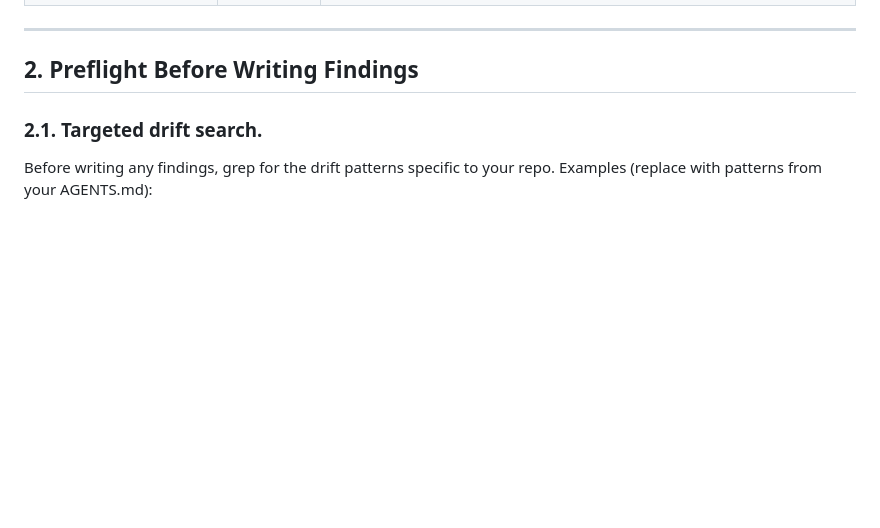
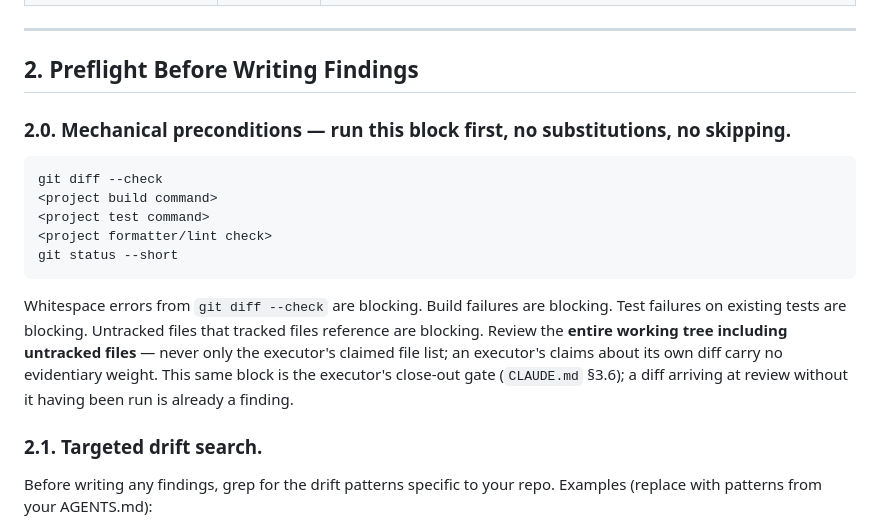
Before and after one commit to srives/AIManifesto, a Markdown page: PR_TOUGH.md, the part around the change. Drawn GitHub-style; blank space fills up the shorter version.

````diff
--- a/PR_TOUGH.md
+++ b/PR_TOUGH.md
@@ -36,6 +36,18 @@ These conditions force a grade floor regardless of any other strengths in the di
 ---
 
 ## 2. Preflight Before Writing Findings
+
+### 2.0. Mechanical preconditions — run this block first, no substitutions, no skipping.
+
+```text
+git diff --check
+<project build command>
+<project test command>
+<project formatter/lint check>
+git status --short
+```
+
+Whitespace errors from `git diff --check` are blocking. Build failures are blocking. Test failures on existing tests are blocking. Untracked files that tracked files reference are blocking. Review the **entire working tree including untracked files** — never only the executor's claimed file list; an executor's claims about its own diff carry no evidentiary weight. This same block is the executor's close-out gate (`CLAUDE.md` §3.6); a diff arriving at review without it having been run is already a finding.
 
 ### 2.1. Targeted drift search.
 
````
Also changed, not shown: CLAUDE.md (+12 -0 lines), PLAN_RULES.md (added, +69 -0 lines).
